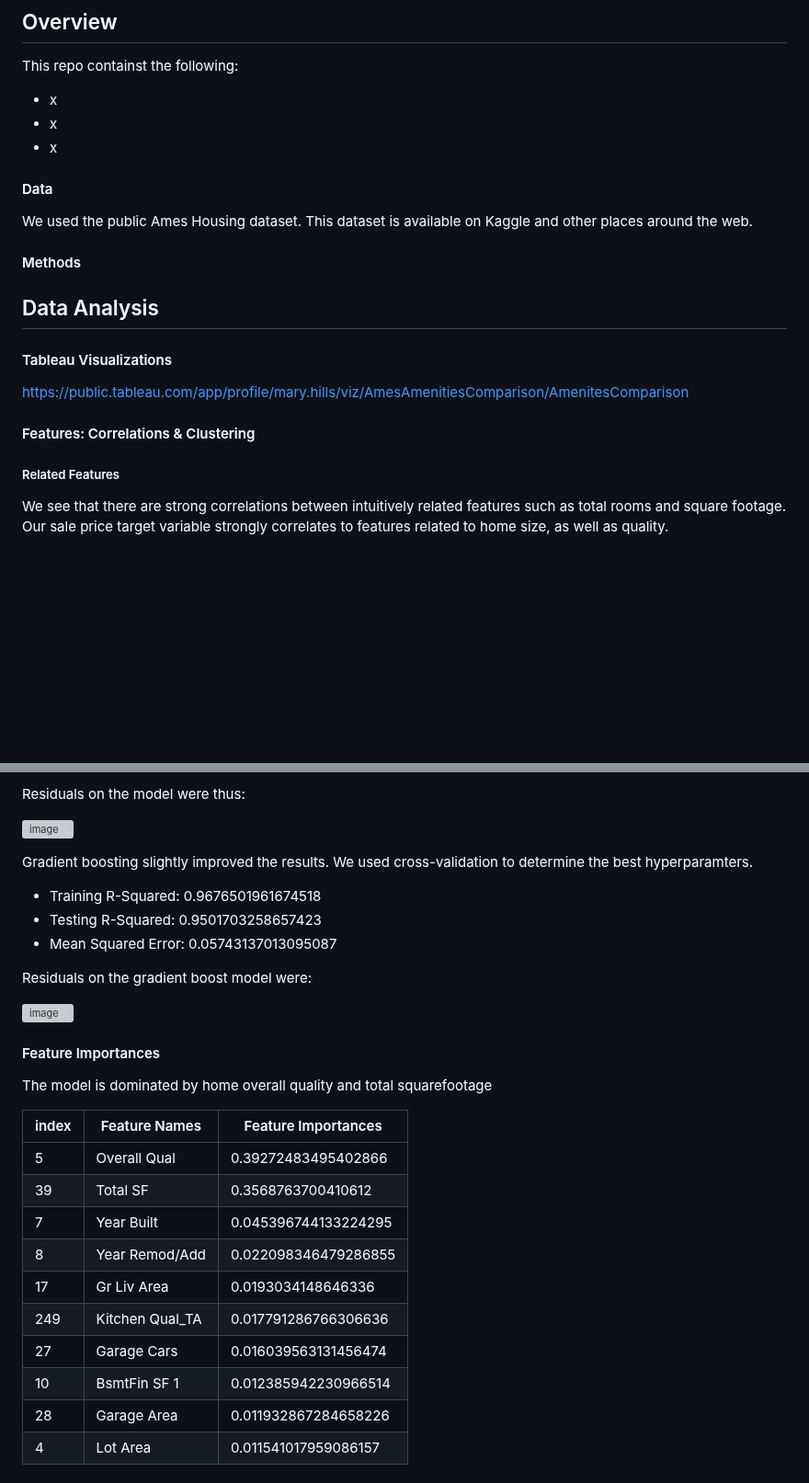
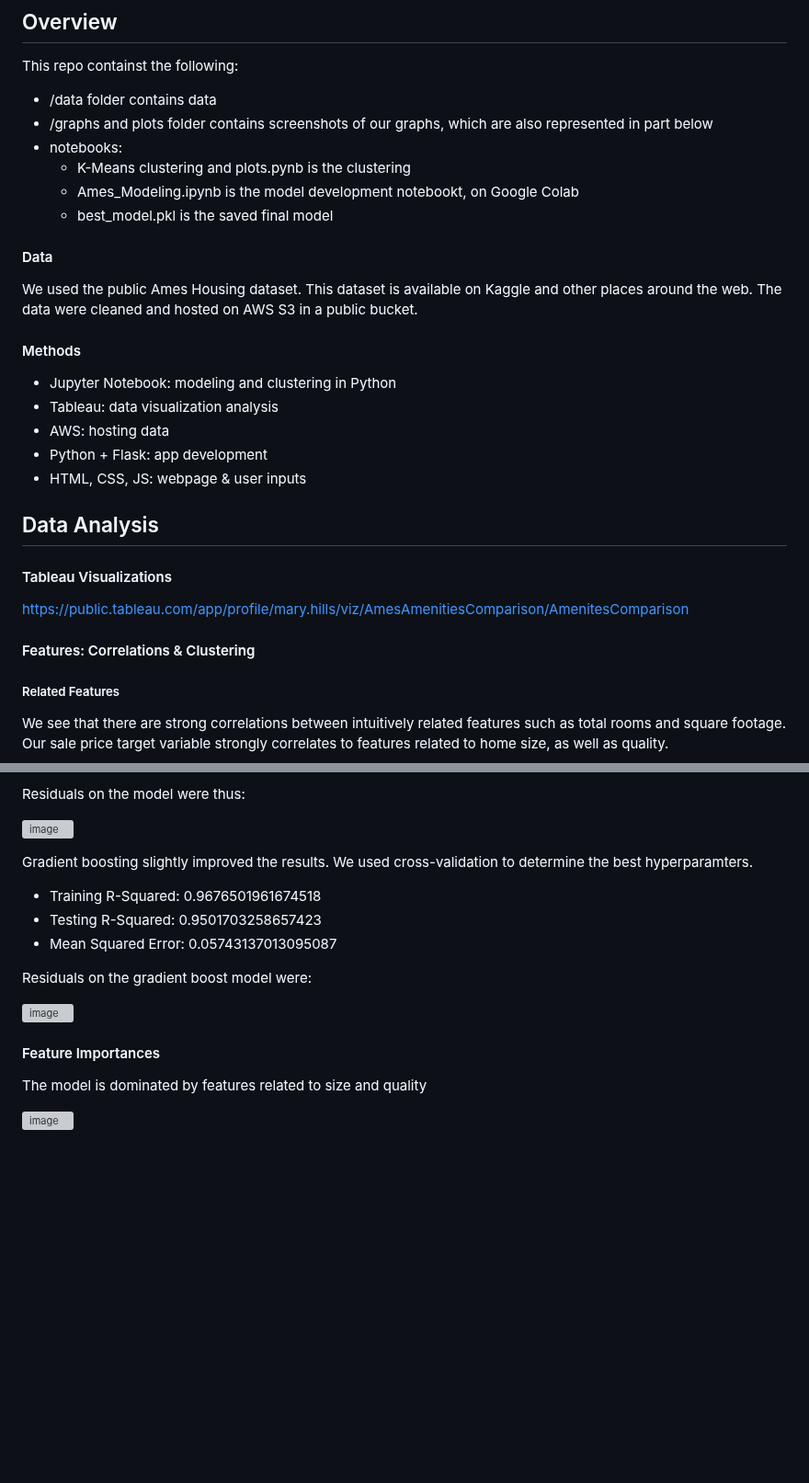
Before and after one commit to jessnguyen9/Ames-Housing-Machine-Learning-Project, a Markdown page: README.md, 2 parts joined by grey strips. Shown at 92% size. GitHub-like rendering; blank space fills up the shorter version; grey boxes are pictures that could not be loaded.

```diff
--- a/README.md
+++ b/README.md
@@ -3,14 +3,24 @@
 ## Overview
 
 This repo containst the following:
-* x
-* x
-* x
+* /data folder contains data
+* /graphs and plots folder contains screenshots of our graphs, which are also represented in part below
+* notebooks:
+  * K-Means clustering and plots.pynb is the clustering
+  * Ames_Modeling.ipynb is the model development notebookt, on Google Colab
+  * best_model.pkl is the saved final model
 
 #### Data
 We used the public Ames Housing dataset. This dataset is available on Kaggle and other places around the web.
+The data were cleaned and hosted on AWS S3 in a public bucket.
 
 #### Methods
+
+* Jupyter Notebook: modeling and clustering in Python
+* Tableau: data visualization analysis
+* AWS: hosting data
+* Python + Flask: app development
+* HTML, CSS, JS: webpage & user inputs
 
 ## Data Analysis
 
@@ -19,7 +29,6 @@ We used the public Ames Housing dataset. This dataset is available on Kaggle and
 https://public.tableau.com/app/profile/mary.hills/viz/AmesAmenitiesComparison/AmenitesComparison
 
 #### Features: Correlations & Clustering
-
 
 ##### Related Features
 
@@ -69,7 +78,6 @@ Residuals on the model were thus:
 ![image](https://github.com/gmitt98/Ames-Housing-ML/assets/11577627/3d3991b7-f9a5-4ba6-a77d-6c0e096e8d79)
 
 
-
 Gradient boosting slightly improved the results. We used cross-validation to determine the best hyperparamters.
 
 * Training R-Squared: 0.9676501961674518
@@ -82,17 +90,6 @@ Residuals on the gradient boost model were:
 
 #### Feature Importances
 
-The model is dominated by home overall quality and total squarefootage
+The model is dominated by features related to size and quality
 
-|index|Feature Names|Feature Importances|
-|---|---|---|
-|5|Overall Qual|0\.39272483495402866|
-|39|Total SF|0\.3568763700410612|
-|7|Year Built|0\.045396744133224295|
-|8|Year Remod/Add|0\.022098346479286855|
-|17|Gr Liv Area|0\.0193034148646336|
-|249|Kitchen Qual\_TA|0\.017791286766306636|
-|27|Garage Cars|0\.016039563131456474|
-|10|BsmtFin SF 1|0\.012385942230966514|
-|28|Garage Area|0\.011932867284658226|
-|4|Lot Area|0\.011541017959086157|
+![image](https://github.com/gmitt98/Ames-Housing-ML/assets/11577627/87e83e14-2b1e-46a8-ba84-cb8b3da45fd2)
```
